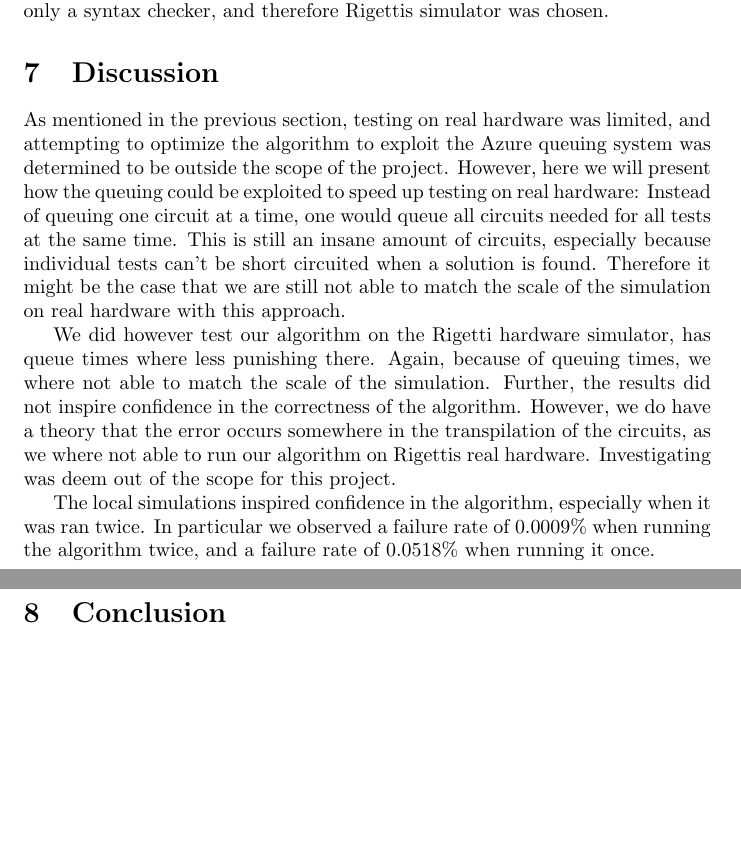
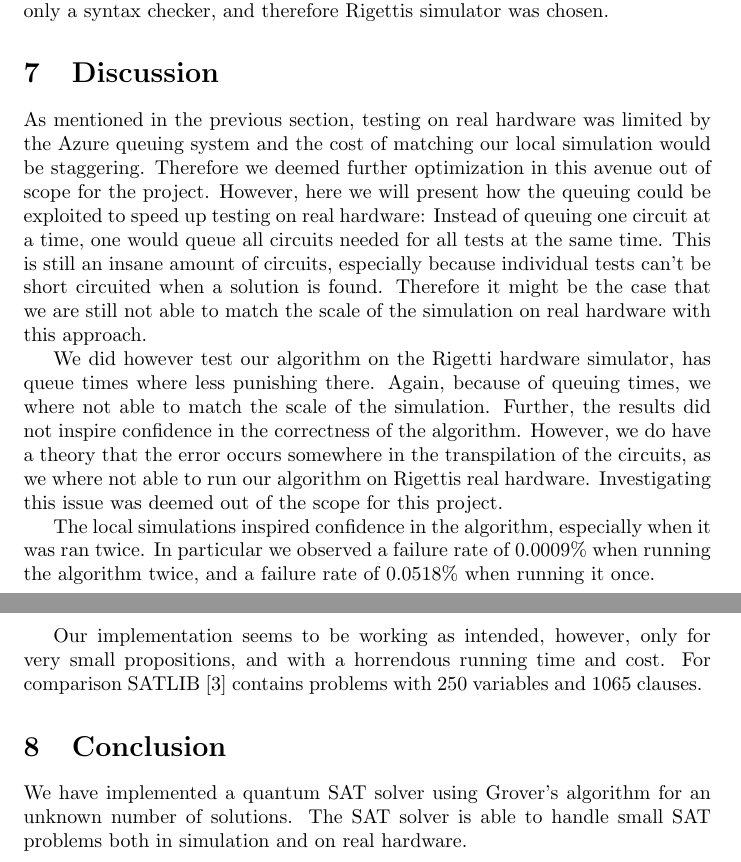
Before and after one commit to CasperStaahl/QIC-Mini-Project, a LaTeX document (report/main.tex, which reads report/conclusion.tex, report/discussion.tex): two parts of pages 11 and 12 of 13, joined at a grey line, cut so that both start at the same text, the shorter picture padded with empty space. Compiled offline with pdfLaTeX.

Commit message:
Conclusion and revision of Discussion

```diff
--- a/report/conclusion.tex
+++ b/report/conclusion.tex
@@ -1 +1,4 @@
 \section{Conclusion}\label{sec:conclusion}
+
+We have implemented a quantum SAT solver using Grover's algorithm for an unknown number of solutions.
+The SAT solver is able to handle small SAT problems both in simulation and on real hardware.
--- a/report/discussion.tex
+++ b/report/discussion.tex
@@ -1,7 +1,8 @@
 \section{Discussion}\label{sec:discussion}
 
 % - testing the algorithm on real hardware was limited... But we have a solution.
-As mentioned in the previous section, testing on real hardware was limited, and attempting to optimize the algorithm to exploit the Azure queuing system was determined to be outside the scope of the project.
+As mentioned in the previous section, testing on real hardware was limited by the Azure queuing system and the cost of matching our local simulation would be staggering.
+Therefore we deemed further optimization in this avenue out of scope for the project.
 However, here we will present how the queuing could be exploited to speed up testing on real hardware: Instead of queuing one circuit at a time, one would queue all circuits needed for all tests at the same time.
 This is still an insane amount of circuits, especially because individual tests can't be short circuited when a solution is found.
 Therefore it might be the case that we are still not able to match the scale of the simulation on real hardware with this approach.
@@ -11,10 +12,12 @@ We did however test our algorithm on the Rigetti hardware simulator, has queue t
 Again, because of queuing times, we where not able to match the scale of the simulation.
 Further, the results did not inspire confidence in the correctness of the algorithm.
 However, we do have a theory that the error occurs somewhere in the transpilation of the circuits, as we where not able to run our algorithm on Rigettis real hardware.
-Investigating was deem out of the scope for this project.
+Investigating this issue was deemed out of the scope for this project.
 
 % - State vector simulations where inspiring especially when running it twice... Errors might be explainable also.
 The local simulations inspired confidence in the algorithm, especially when it was ran twice.
 In particular we observed a failure rate of $0.0009\%$ when running the algorithm twice, and a failure rate of $0.0518\%$ when running it once.
 
+Our implementation seems to be working as intended, however, only for very small propositions, and with a horrendous running time and cost.
+For comparison SATLIB~\cite{hoos2000satlib} contains problems with 250 variables and 1065 clauses.
 % - The algorithm seems to work for very small propositions, both in terms of size and running time we are nowhere near beating any mainstream SAT solvers.
```
